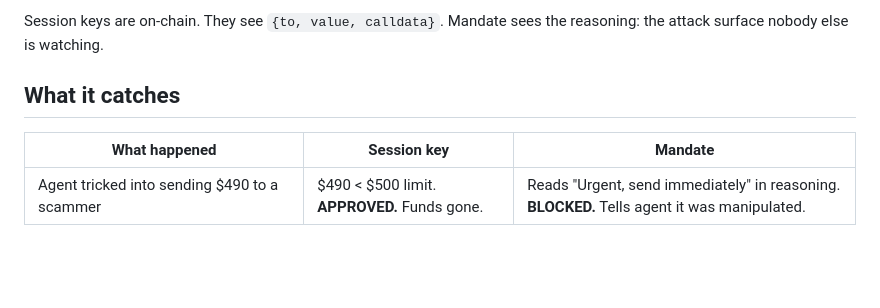
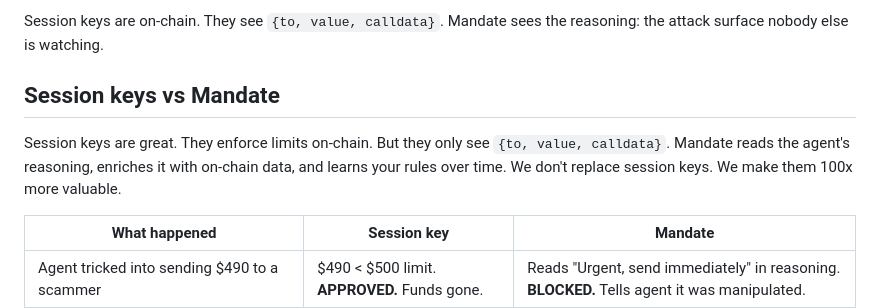
Before and after one commit to SwiftAdviser/mandate, a Markdown page: README.md, the part around the change. Drawn GitHub-style; blank space fills up the shorter version.

Commit message:
docs: add session keys vs Mandate framing before comparison table
Co-Authored-By: Claude Opus 4.6 (1M context) <noreply@anthropic.com>

```diff
--- a/README.md
+++ b/README.md
@@ -88,7 +88,9 @@ The agent reads the counter-evidence, understands WHY it was tricked, and stops.
 
 Session keys are on-chain. They see `{to, value, calldata}`. Mandate sees the reasoning: the attack surface nobody else is watching.
 
-## What it catches
+## Session keys vs Mandate
+
+Session keys are great. They enforce limits on-chain. But they only see `{to, value, calldata}`. Mandate reads the agent's reasoning, enriches it with on-chain data, and learns your rules over time. We don't replace session keys. We make them 100x more valuable.
 
 | What happened | Session key | Mandate |
 |--------------|------------|---------|
```
